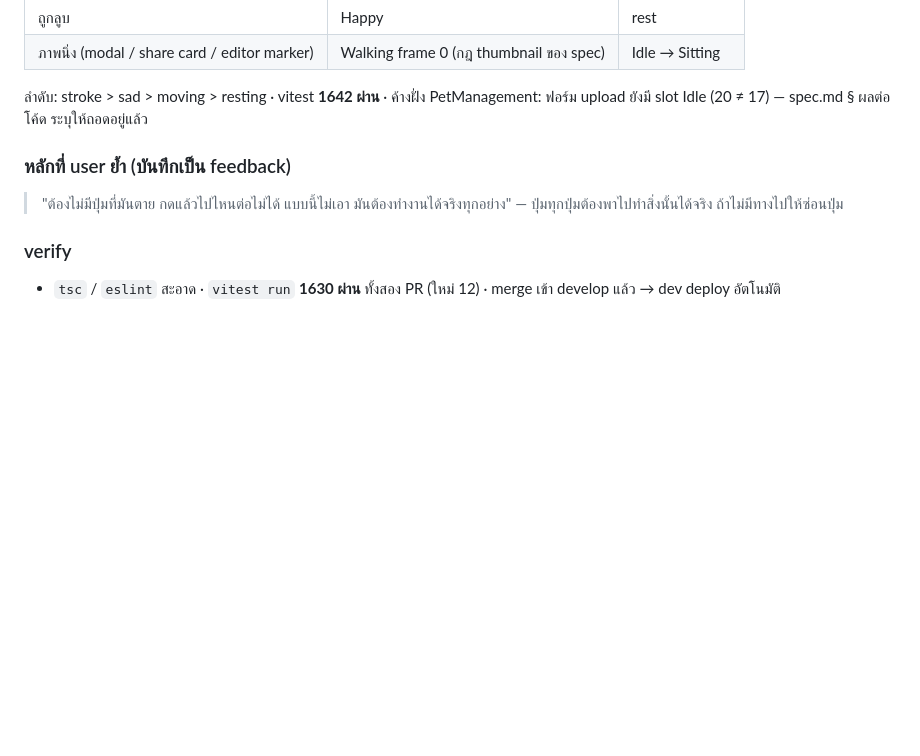
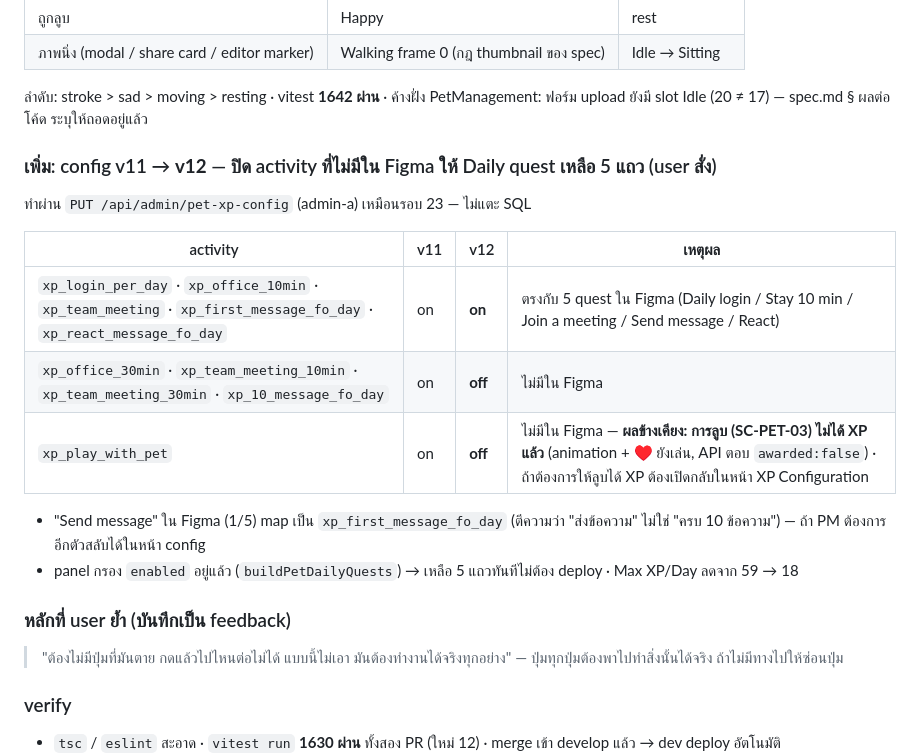
Before and after one commit to N2Pluto/zyra-doc, a Markdown page: plan/Roompet/progress.md, the part around the change. Drawn GitHub-style; blank space fills up the shorter version.

Commit message:
docs(roompet): XP config v12 — 5 Figma quests only, play_with_pet off (side effect noted)
Co-Authored-By: Claude Opus 5 <noreply@anthropic.com>

```diff
--- a/plan/Roompet/progress.md
+++ b/plan/Roompet/progress.md
@@ -50,6 +50,19 @@ user ให้ย้อนอ่าน PetManagement/spec.md — slot vocabulary
 | ภาพนิ่ง (modal / share card / editor marker) | Walking frame 0 (กฎ thumbnail ของ spec) | Idle → Sitting |
 
 ลำดับ: stroke > sad > moving > resting · vitest **1642 ผ่าน** · ค้างฝั่ง PetManagement: ฟอร์ม upload ยังมี slot Idle (20 ≠ 17) — spec.md § ผลต่อโค้ด ระบุให้ถอดอยู่แล้ว
+
+### เพิ่ม: config v11 → **v12** — ปิด activity ที่ไม่มีใน Figma ให้ Daily quest เหลือ 5 แถว (user สั่ง)
+
+ทำผ่าน `PUT /api/admin/pet-xp-config` (admin-a) เหมือนรอบ 23 — ไม่แตะ SQL
+
+| activity | v11 | v12 | เหตุผล |
+|---|---|---|---|
+| `xp_login_per_day` · `xp_office_10min` · `xp_team_meeting` · `xp_first_message_fo_day` · `xp_react_message_fo_day` | on | **on** | ตรงกับ 5 quest ใน Figma (Daily login / Stay 10 min / Join a meeting / Send message / React) |
+| `xp_office_30min` · `xp_team_meeting_10min` · `xp_team_meeting_30min` · `xp_10_message_fo_day` | on | **off** | ไม่มีใน Figma |
+| `xp_play_with_pet` | on | **off** | ไม่มีใน Figma — **ผลข้างเคียง: การลูบ (SC-PET-03) ไม่ได้ XP แล้ว** (animation + ♥ ยังเล่น, API ตอบ `awarded:false`) · ถ้าต้องการให้ลูบได้ XP ต้องเปิดกลับในหน้า XP Configuration |
+
+- "Send message" ใน Figma (1/5) map เป็น `xp_first_message_fo_day` (ตีความว่า "ส่งข้อความ" ไม่ใช่ "ครบ 10 ข้อความ") — ถ้า PM ต้องการอีกตัวสลับได้ในหน้า config
+- panel กรอง `enabled` อยู่แล้ว (`buildPetDailyQuests`) → เหลือ 5 แถวทันทีไม่ต้อง deploy · Max XP/Day ลดจาก 59 → 18
 
 ### หลักที่ user ย้ำ (บันทึกเป็น feedback)
 
```
Also changed, not shown: plan/Roompet/spec.md (+1 -1 lines).
